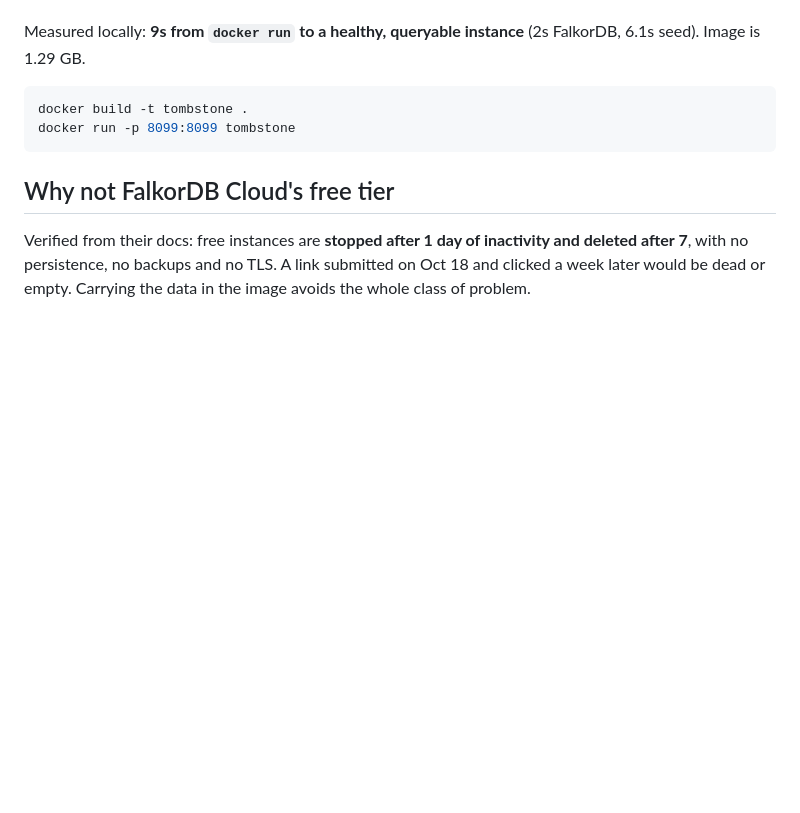
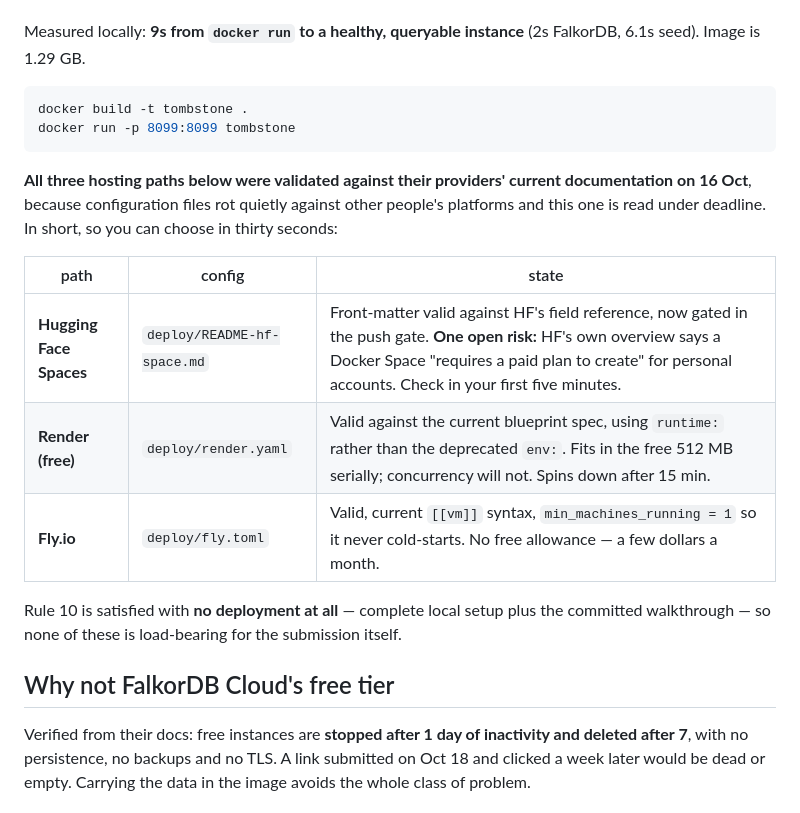
Before and after one commit to Golden007-prog/tombstone, a Markdown page: DEPLOY.md, the part around the change. Drawn GitHub-style; blank space fills up the shorter version.

Commit message:
Three hosting paths, all validated, one table to choose from at 23:00
Having found that a Docker Space may need a paid account, I checked the other two rather than
leave them to be discovered broken at the moment they are needed.

Fly: deploy/fly.toml is current -- [build], [http_service] with min_machines_running = 1, and
the modern [[vm]] block rather than the old [[services]] style. DEPLOY.md was already honest
that Fly has no free allowance and costs a few dollars a month, which matches their pricing.
Nothing to fix.

Render: validated in the previous commit. Hugging Face: front-matter validated and now gated.

So DEPLOY.md opens with a table stating all three and their real constraints, because the
situation it exists for is someone choosing a host under deadline, and the information needed
to choose was spread across three sections and one risk note. It also says plainly that Rule 10
is satisfied with no deployment at all, so none of the three is load-bearing -- which is the
thing most worth knowing if the first one refuses you at 23:00.

That closes the deploy surface: every configuration file in this repository has now been read
against its provider's current documentation, dated 16 Oct. One real risk found (the paid
plan), one real correction (512 MB is Render's limit, not arbitrary), and one path that needed
nothing.

````diff
--- a/DEPLOY.md
+++ b/DEPLOY.md
@@ -11,6 +11,19 @@ Image is 1.29 GB.
 docker build -t tombstone .
 docker run -p 8099:8099 tombstone
 ```
+
+**All three hosting paths below were validated against their providers' current documentation on
+16 Oct**, because configuration files rot quietly against other people's platforms and this one is
+read under deadline. In short, so you can choose in thirty seconds:
+
+| path | config | state |
+|---|---|---|
+| **Hugging Face Spaces** | `deploy/README-hf-space.md` | Front-matter valid against HF's field reference, now gated in the push gate. **One open risk:** HF's own overview says a Docker Space "requires a paid plan to create" for personal accounts. Check in your first five minutes. |
+| **Render (free)** | `deploy/render.yaml` | Valid against the current blueprint spec, using `runtime:` rather than the deprecated `env:`. Fits in the free 512 MB serially; concurrency will not. Spins down after 15 min. |
+| **Fly.io** | `deploy/fly.toml` | Valid, current `[[vm]]` syntax, `min_machines_running = 1` so it never cold-starts. No free allowance — a few dollars a month. |
+
+Rule 10 is satisfied with **no deployment at all** — complete local setup plus the committed
+walkthrough — so none of these is load-bearing for the submission itself.
 
 ## Why not FalkorDB Cloud's free tier
 
````
